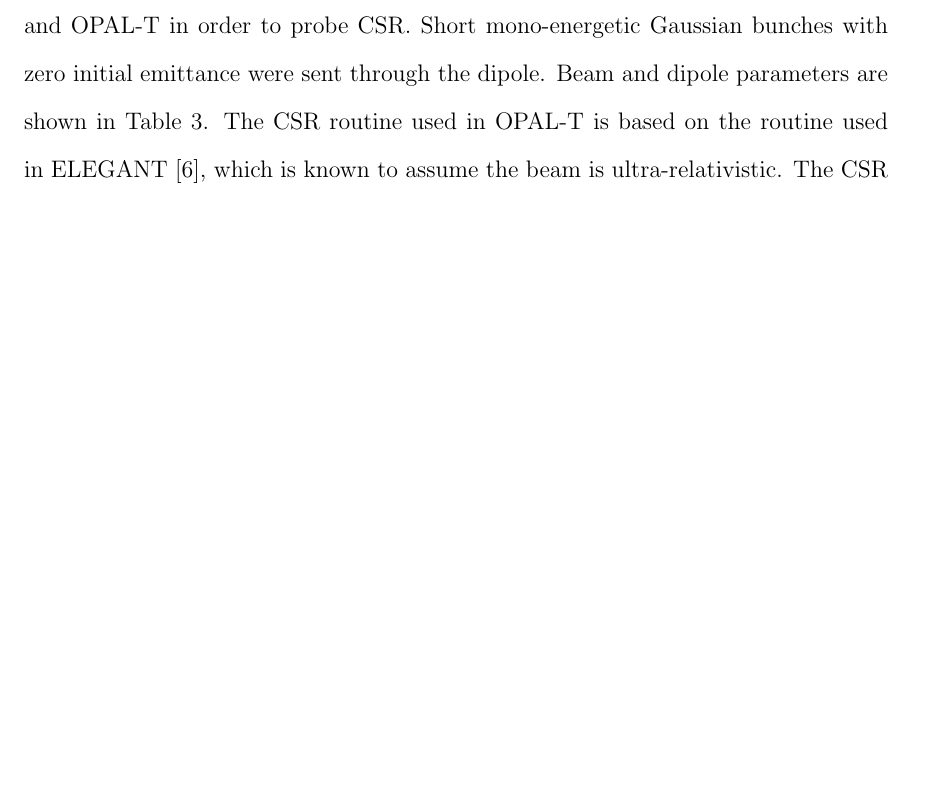
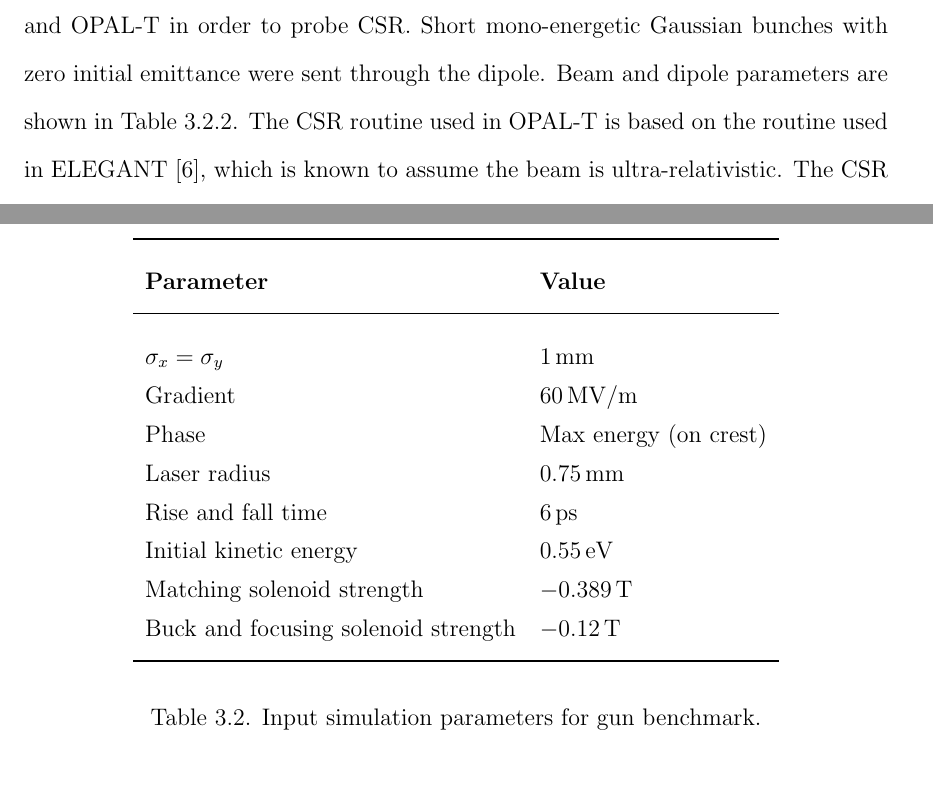
Before and after one commit to nneveu/thesis, a LaTeX thesis (tex/thesis.tex): part of page 30 of 45 before the commit and two parts of pages 30 and 32 of 45 after it, the two joined at a grey line, cut so that both start at the same text, the shorter picture padded with empty space. Compiled offline with pdfLaTeX; a LaTeX package or settings file that is missing is left out.

Commit message:
more benchmark edits

```diff
--- a/tex/thesis.tex
+++ b/tex/thesis.tex
@@ -1020,7 +1020,8 @@ Simulations  of  a  hard  edge  dipole  were  done  in  GPT
 and   OPAL-T   in   order   to   probe   CSR.   Short
 mono-energetic  Gaussian  bunches  with  zero  initial  emittance
 were sent through the dipole. Beam and dipole parameters
-are shown in Table 3. The CSR routine used in OPAL-T is based on
+are shown in Table~\ref{tab:benchcsr}.
+The CSR routine used in OPAL-T is based on
 the routine  used  in  ELEGANT  \cite{elegant}, which is known to assume
 the beam is ultra-relativistic. The CSR routine in GPT
 does  not  use  the  ultra-relativistic  approximation ($\beta=1$)
@@ -1029,6 +1030,33 @@ Therefore, we expected  the  routines  to  match  well  at  high  energy  and
 diverge  at  lower  energy.  Results  of  the  CSR  simulations
 are  shown  in  Fig.  4.  As  expected,  the  results  between
 GPT and OPAL-T disagree at low energies.
+\begin{table}
+	\begin{center}
+		\begin{tabular}{l l}
+			\toprule
+			\textbf{Parameter} & \textbf{Value} \\
+			\midrule
+			$\sigma_x =\sigma_y$ & \SI{1}{mm} \\
+			\addlinespace[-1em]
+			Gradient & \SI{60}{MV/m} \\
+			\addlinespace[-1em]
+			Phase & Max energy (on crest) \\
+			\addlinespace[-1em]
+			Laser radius & \SI{0.75}{mm} \\
+			\addlinespace[-1em]
+			Rise and fall time & \SI{6}{ps} \\
+			\addlinespace[-1em]
+			Initial kinetic energy & \SI{0.55}{eV} \\
+			\addlinespace[-1em]
+			Matching solenoid strength & \SI{-0.389}{T} \\
+			\addlinespace[-1em]
+			Buck and focusing solenoid strength & \SI{-0.12}{T} \\
+			\bottomrule
+		\end{tabular}
+	\end{center}
+	\caption{Input simulation parameters for gun benchmark.}
+\end{table}\label{tab:benchcsr}
+
 
 \Subsection{Convergence Study}
 Convergence runs were done for three parameters:
```
Also changed, not shown: tex/thesis.tex (2 more changed lines).
